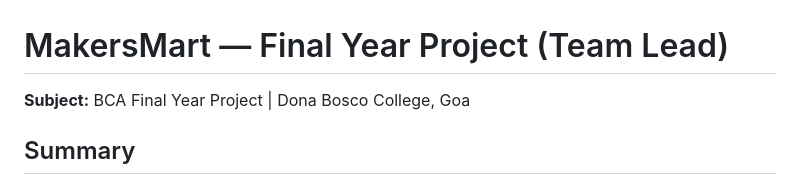
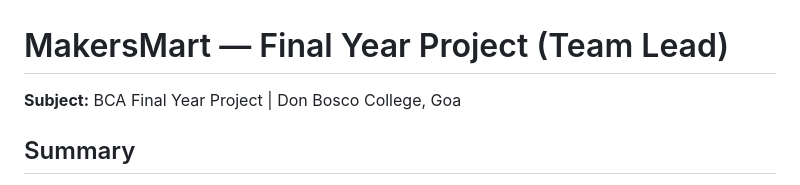
Before and after one commit to Kowsya/academic-portfolio, a Markdown page: 08-MakersMart/README.md, the part around the change. Drawn GitHub-style.

```diff
--- a/08-MakersMart/README.md
+++ b/08-MakersMart/README.md
@@ -1,5 +1,5 @@
 # MakersMart — Final Year Project (Team Lead)
-**Subject:** BCA Final Year Project | Dona Bosco College, Goa
+**Subject:** BCA Final Year Project | Don Bosco College, Goa
 
 ## Summary
 MakersMart is an online platform designed to support and empower artisans and hobbyists, particularly women working from home. It gives artisans a dedicated space to create personalized profiles, showcase their portfolios, and sell handmade products directly to customers — combining personal branding with e-commerce. The platform also includes skill-learning sessions and direct communication between artisans and customers to foster a supportive creative community.
```
